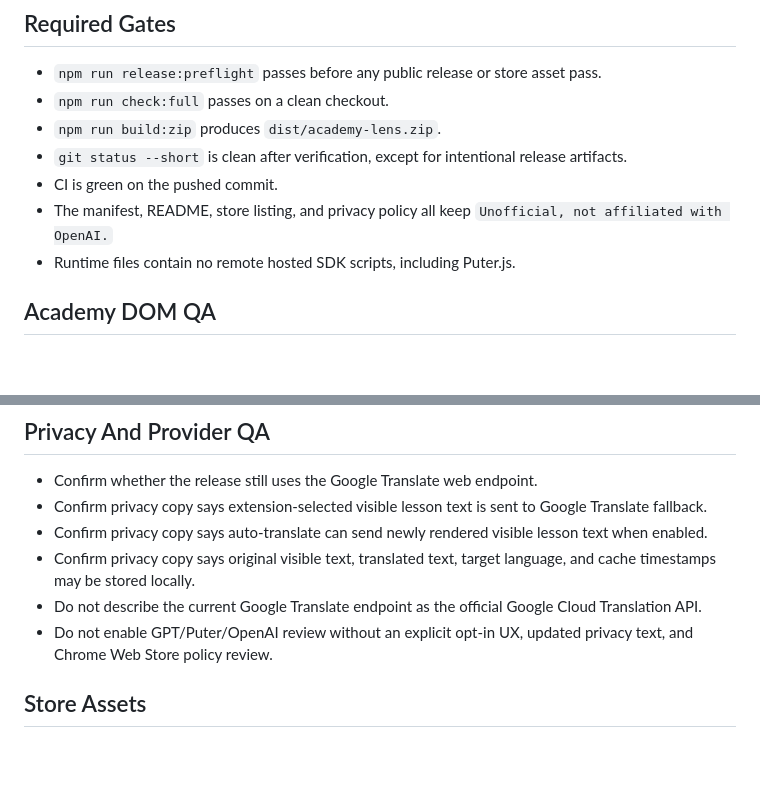
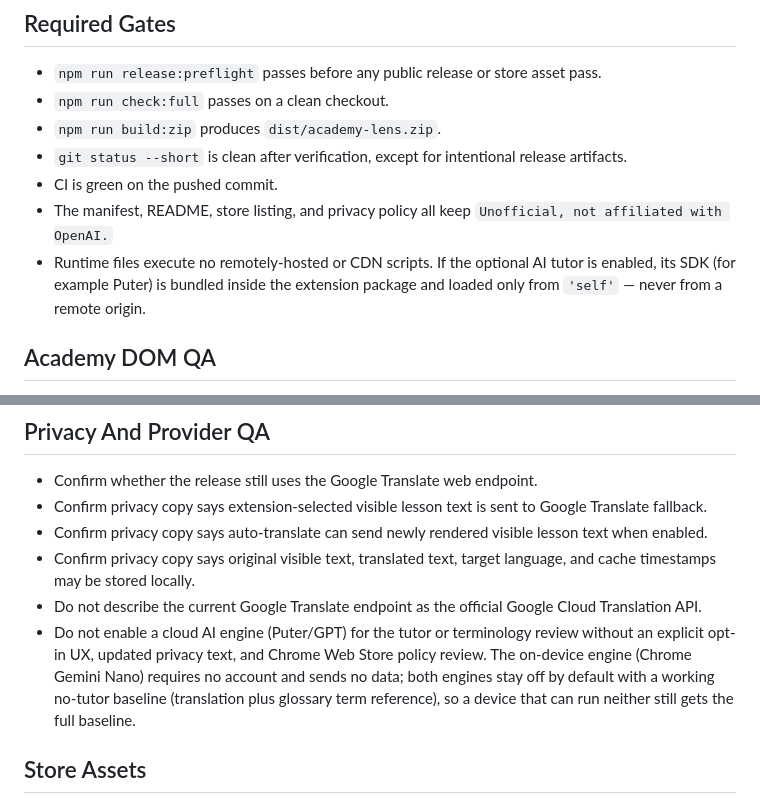
Before and after one commit to heznpc/AcademyLens, a Markdown page: docs/RELEASE_CHECKLIST.md, 2 parts joined by grey strips. GitHub-like rendering; blank space fills up the shorter version.

```diff
--- a/docs/RELEASE_CHECKLIST.md
+++ b/docs/RELEASE_CHECKLIST.md
@@ -12,7 +12,7 @@ AcademyLens is not ready for Chrome Web Store submission just because the build
 - `git status --short` is clean after verification, except for intentional release artifacts.
 - CI is green on the pushed commit.
 - The manifest, README, store listing, and privacy policy all keep `Unofficial, not affiliated with OpenAI.`
-- Runtime files contain no remote hosted SDK scripts, including Puter.js.
+- Runtime files execute no remotely-hosted or CDN scripts. If the optional AI tutor is enabled, its SDK (for example Puter) is bundled inside the extension package and loaded only from `'self'` — never from a remote origin.
 
 ## Academy DOM QA
 
@@ -42,7 +42,7 @@ AcademyLens is not ready for Chrome Web Store submission just because the build
 - Confirm privacy copy says auto-translate can send newly rendered visible lesson text when enabled.
 - Confirm privacy copy says original visible text, translated text, target language, and cache timestamps may be stored locally.
 - Do not describe the current Google Translate endpoint as the official Google Cloud Translation API.
-- Do not enable GPT/Puter/OpenAI review without an explicit opt-in UX, updated privacy text, and Chrome Web Store policy review.
+- Do not enable a cloud AI engine (Puter/GPT) for the tutor or terminology review without an explicit opt-in UX, updated privacy text, and Chrome Web Store policy review. The on-device engine (Chrome Gemini Nano) requires no account and sends no data; both engines stay off by default with a working no-tutor baseline (translation plus glossary term reference), so a device that can run neither still gets the full baseline.
 
 ## Store Assets
 
```
Also changed, not shown: PRIVACY_POLICY.md (+1 -1 lines), README.md (+6 -1 lines).
